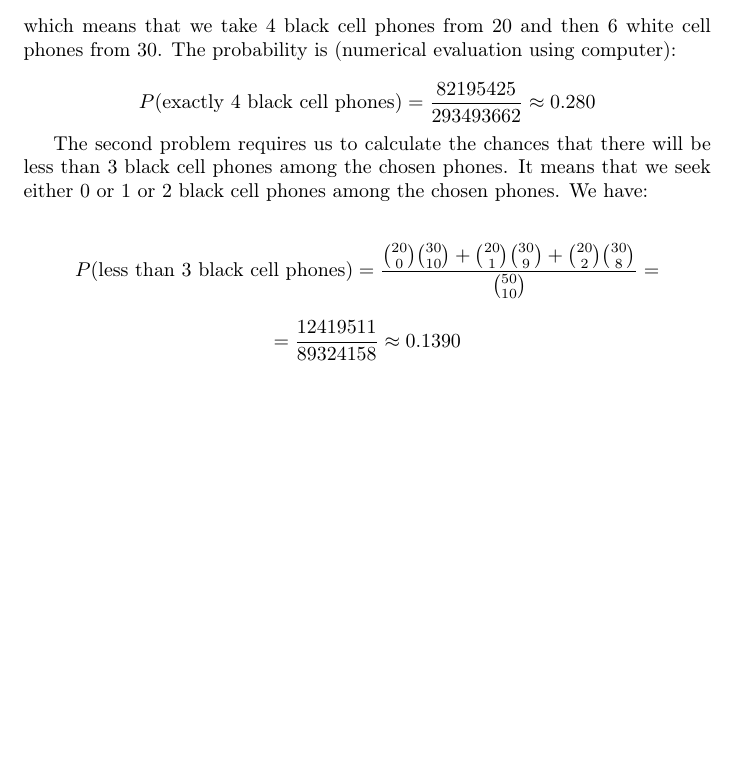
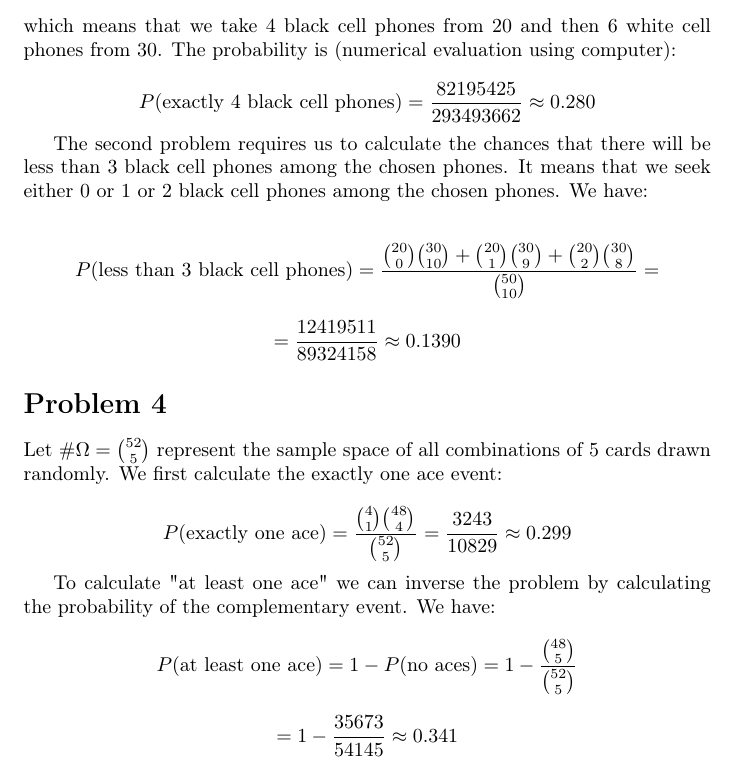
Before and after one commit to kjura/maths, a LaTeX problem sheet (pishro-nik-probability/chapter_2/chapter_2_exercises.tex): part of page 2 of 2, cut so that both start at the same text, the shorter picture padded with empty space. Compiled offline with pdfLaTeX.

Commit message:
pishro-nik-probability: finish Chapter 2 Problem 4

```diff
--- a/pishro-nik-probability/chapter_2/chapter_2_exercises.tex
+++ b/pishro-nik-probability/chapter_2/chapter_2_exercises.tex
@@ -92,5 +92,22 @@ we seek either \(0\) or \(1\) or \(2\) black cell phones among the chosen phones
     = \frac{12419511}{89324158} \approx 0.1390
 \end{equation*}
 
+\section*{Problem 4}
+
+Let \(\# \Omega = \binom{52}{5}\) represent the sample space of all combinations of \(5\) cards drawn randomly.
+We first calculate the exactly one ace event:
+
+\begin{equation*}
+    P(\mbox{exactly one ace}) = \frac{\binom{4}{1}\binom{48}{4}}{\binom{52}{5}} = \frac{3243}{10829} \approx 0.299
+\end{equation*}
+
+To calculate "at least one ace" we can inverse the problem by calculating the probability of the complementary event. We have:
+\begin{equation*}
+    P(\mbox{at least one ace}) = 1 - P(\mbox{no aces}) = 1 - \frac{\binom{48}{5}}{\binom{52}{5}}
+\end{equation*}
+\begin{equation*}
+    = 1 - \frac{35673}{54145} \approx 0.341
+\end{equation*}
+
 
 \end{document}
```
